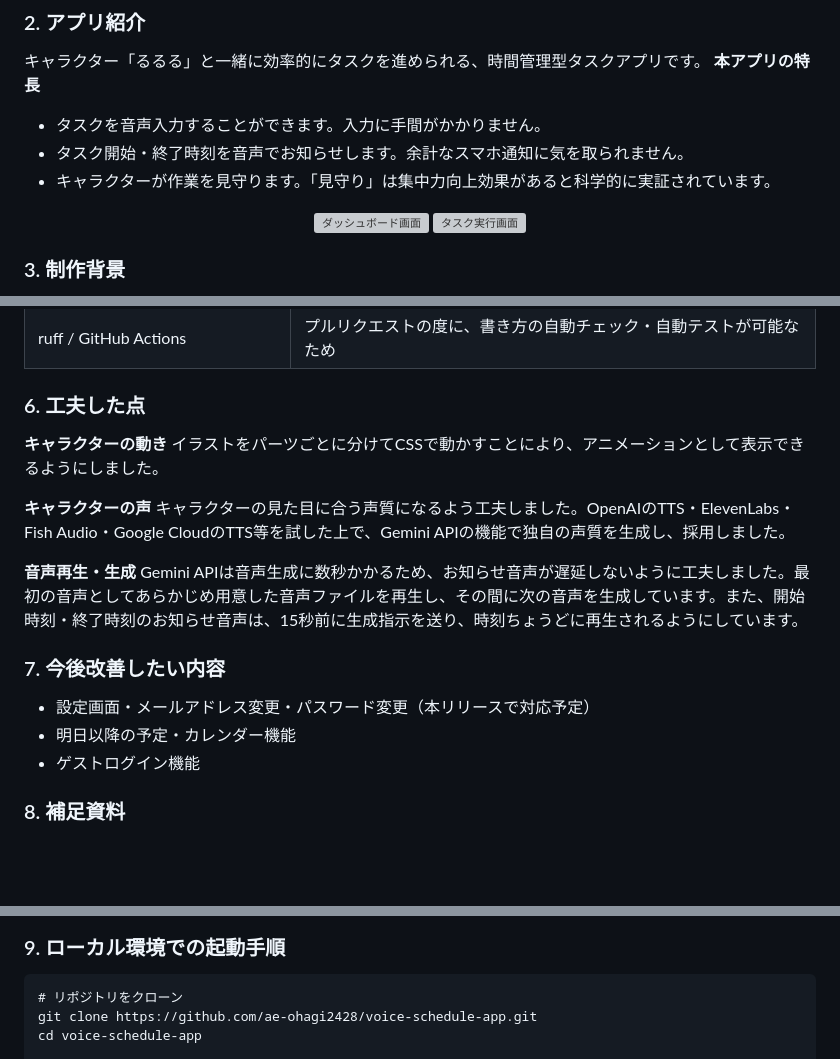
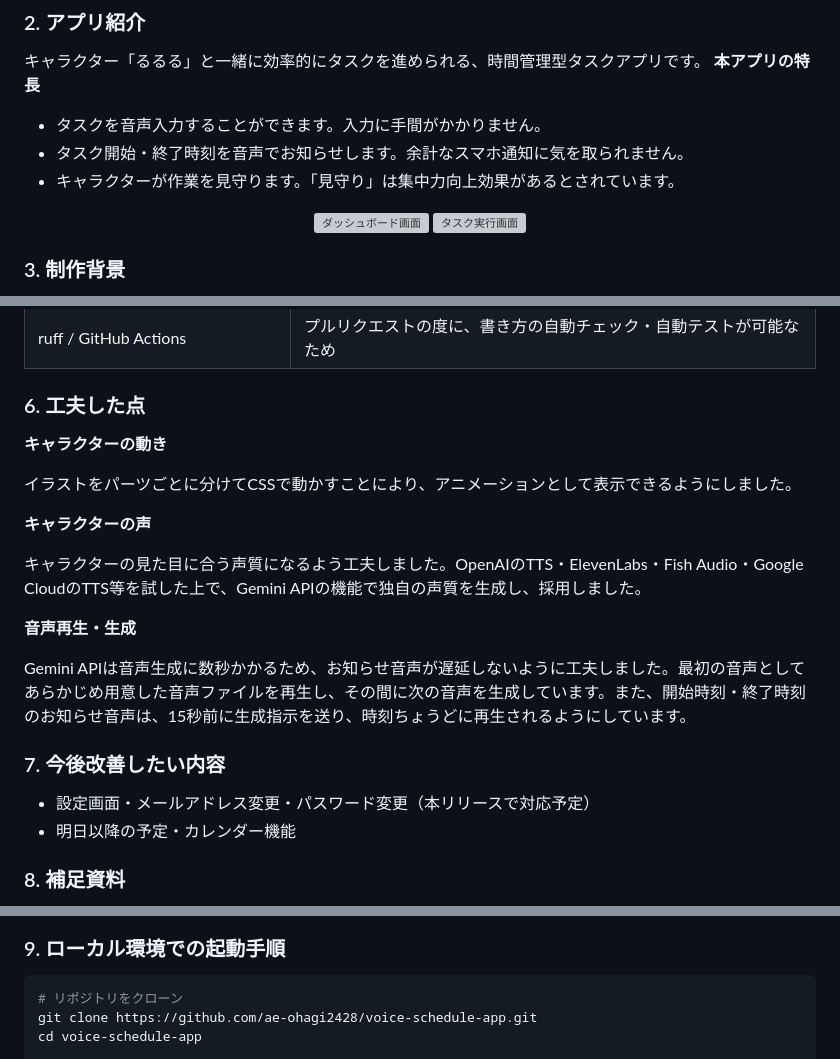
Before and after one commit to ae-ohagi2428/voice-schedule-app, a Markdown page: README.md, 3 parts joined by grey strips. GitHub-like rendering; blank space fills up the shorter version; grey boxes are pictures that could not be loaded.

Commit message:
Re-update README

````diff
--- a/README.md
+++ b/README.md
@@ -5,9 +5,10 @@ https://voice-schedule-app-web.onrender.com/
 ### 2. アプリ紹介
 キャラクター「るるる」と一緒に効率的にタスクを進められる、時間管理型タスクアプリです。
 **本アプリの特長**
+
 - タスクを音声入力することができます。入力に手間がかかりません。
 - タスク開始・終了時刻を音声でお知らせします。余計なスマホ通知に気を取られません。
-- キャラクターが作業を見守ります。「見守り」は集中力向上効果があると科学的に実証されています。
+- キャラクターが作業を見守ります。「見守り」は集中力向上効果があるとされています。
 
 <p align="center">
   <img src="theme/static/images/dashboard_image.webp" alt="ダッシュボード画面" width="45%">
@@ -69,19 +70,22 @@ https://voice-schedule-app-web.onrender.com/
 | ruff / GitHub Actions | プルリクエストの度に、書き方の自動チェック・自動テストが可能なため |
 
 ### 6. 工夫した点
+
 **キャラクターの動き**
+
 イラストをパーツごとに分けてCSSで動かすことにより、アニメーションとして表示できるようにしました。
 
 **キャラクターの声**
+
 キャラクターの見た目に合う声質になるよう工夫しました。OpenAIのTTS・ElevenLabs・Fish Audio・Google CloudのTTS等を試した上で、Gemini APIの機能で独自の声質を生成し、採用しました。
 
 **音声再生・生成**
+
 Gemini APIは音声生成に数秒かかるため、お知らせ音声が遅延しないように工夫しました。最初の音声としてあらかじめ用意した音声ファイルを再生し、その間に次の音声を生成しています。また、開始時刻・終了時刻のお知らせ音声は、15秒前に生成指示を送り、時刻ちょうどに再生されるようにしています。
 
 ### 7. 今後改善したい内容
 - 設定画面・メールアドレス変更・パスワード変更（本リリースで対応予定）
 - 明日以降の予定・カレンダー機能
-- ゲストログイン機能
 
 ### 8. 補足資料
 - 「ときよみ★」企画書：[planning.md](docs/planning.md)
@@ -95,6 +99,6 @@ Gemini APIは音声生成に数秒かかるため、お知らせ音声が遅延
 
 ### 9. ローカル環境での起動手順
-```
+```bash
 # リポジトリをクローン
 git clone https://github.com/ae-ohagi2428/voice-schedule-app.git
 cd voice-schedule-app
````
Also changed, not shown: other parts of README.md (+1 -1 lines).
